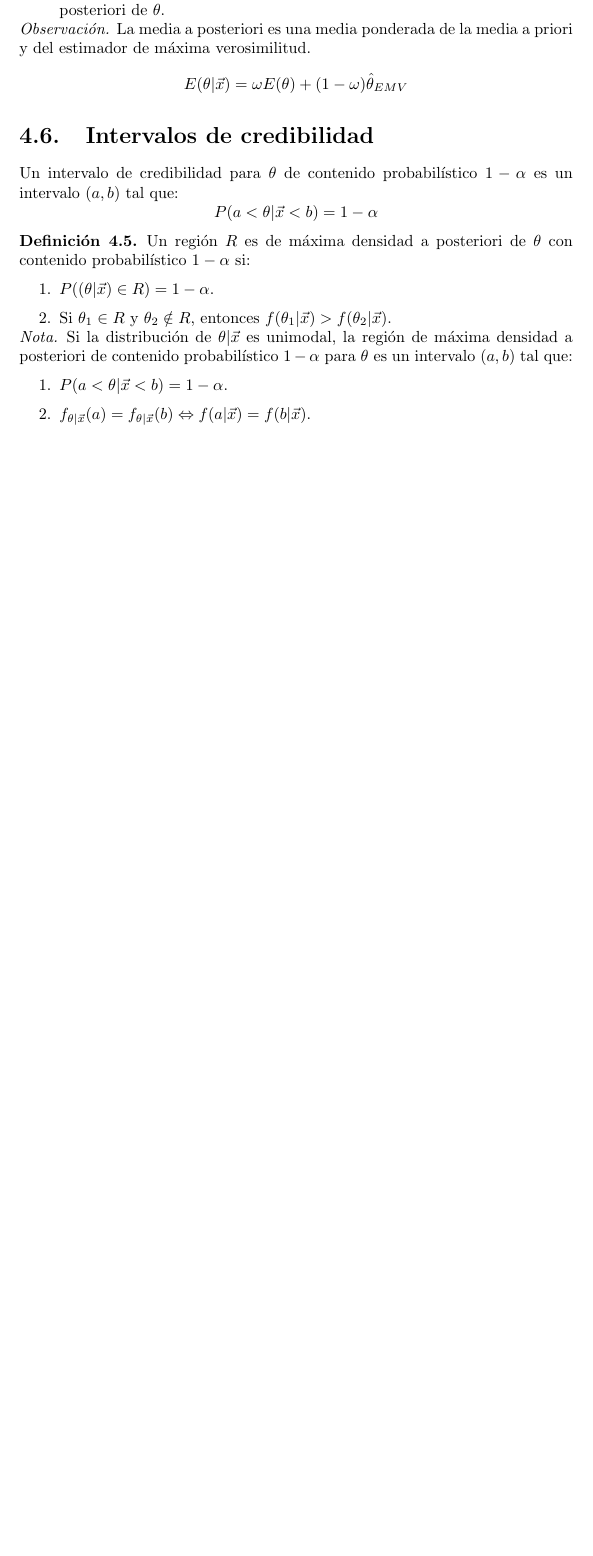
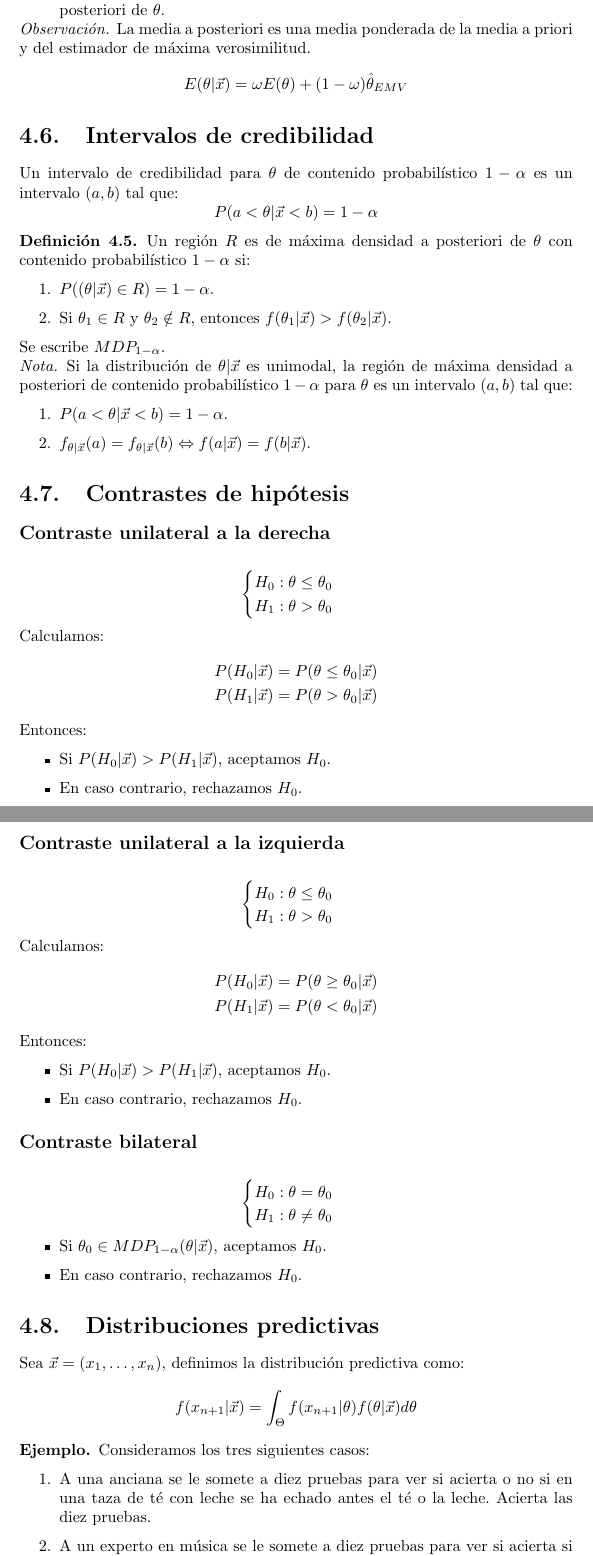
Before and after one commit to DanielSevillano/matematicas-latex, a LaTeX document (Análisis de datos e inferencia/Análisis de datos e inferencia.tex, which reads Análisis de datos e inferencia/Tema 4.tex): part of page 49 of 49 before the commit and two parts of pages 49 and 50 of 52 after it, the two joined at a grey line, cut so that both start at the same text, the shorter picture padded with empty space. Compiled offline with pdfLaTeX.

Commit message:
Nuevo contenido de análisis de datos.

```diff
--- a/Análisis de datos e inferencia/Tema 4.tex
+++ b/Análisis de datos e inferencia/Tema 4.tex
@@ -409,6 +409,7 @@ $$P(a < \theta|\vec{x} < b) = 1-\alpha$$
         \item $P((\theta|\vec{x}) \in R) = 1-\alpha$.
         \item Si $\theta_1 \in R$ y $\theta_2 \notin R$, entonces $f(\theta_1|\vec{x}) > f(\theta_2|\vec{x})$.
     \end{enumerate}
+    Se escribe $MDP_{1-\alpha}$.
 \end{definition}
 
 \begin{note}
@@ -418,3 +419,59 @@ $$P(a < \theta|\vec{x} < b) = 1-\alpha$$
         \item $f_{\theta|\vec{x}}(a) = f_{\theta|\vec{x}}(b) \Leftrightarrow f(a|\vec{x}) = f(b|\vec{x})$.
     \end{enumerate}
 \end{note}
+
+\section{Contrastes de hipótesis}
+\subsection*{Contraste unilateral a la derecha}
+$$\begin{cases}
+        H_0: \theta \leq \theta_0 \\
+        H_1: \theta > \theta_0
+    \end{cases}$$
+Calculamos:
+\begin{align*}
+    P(H_0|\vec{x}) & = P(\theta \leq \theta_0|\vec{x}) \\
+    P(H_1|\vec{x}) & = P(\theta > \theta_0|\vec{x})
+\end{align*}
+Entonces:
+\begin{itemize}
+    \item Si $P(H_0|\vec{x}) > P(H_1|\vec{x})$, aceptamos $H_0$.
+    \item En caso contrario, rechazamos $H_0$.
+\end{itemize}
+
+\subsection*{Contraste unilateral a la izquierda}
+$$\begin{cases}
+        H_0: \theta \leq \theta_0 \\
+        H_1: \theta > \theta_0
+    \end{cases}$$
+Calculamos:
+\begin{align*}
+    P(H_0|\vec{x}) & = P(\theta \geq \theta_0|\vec{x}) \\
+    P(H_1|\vec{x}) & = P(\theta < \theta_0|\vec{x})
+\end{align*}
+Entonces:
+\begin{itemize}
+    \item Si $P(H_0|\vec{x}) > P(H_1|\vec{x})$, aceptamos $H_0$.
+    \item En caso contrario, rechazamos $H_0$.
+\end{itemize}
+
+\subsection*{Contraste bilateral}
+$$\begin{cases}
+        H_0: \theta = \theta_0 \\
+        H_1: \theta \neq \theta_0
+    \end{cases}$$
+\begin{itemize}
+    \item Si $\theta_0 \in MDP_{1-\alpha}(\theta|\vec{x})$, aceptamos $H_0$.
+    \item En caso contrario, rechazamos $H_0$.
+\end{itemize}
+
+\section{Distribuciones predictivas}
+Sea $\vec{x} = (x_1, \dots, x_n)$, definimos la distribución predictiva como:
+$$f(x_{n+1}|\vec{x}) = \int_\Theta f(x_{n+1}|\theta)f(\theta|\vec{x})d\theta$$
+
+\begin{example}
+    Consideramos los tres siguientes casos:
+    \begin{enumerate}
+        \item A una anciana se le somete a diez pruebas para ver si acierta o no si en una taza de té con leche se ha echado antes el té o la leche.
+              Acierta las diez pruebas.
+        \item A un experto en música se le somete a diez pruebas para ver si acierta si una pieza musical es de Mozart o de Haydn.
+              Acierta en las diez ocasiones.
+        \item A un borracho se le somete a diez pruebas para ver si acierta si en el lanzamiento de una moneda sale cara o cruz.
```
Also changed, not shown: Análisis de datos e inferencia/Análisis de datos e inferencia.pdf, Análisis de datos e inferencia/README.md, Análisis de datos e inferencia/Tema 4.tex (60 more changed lines).
